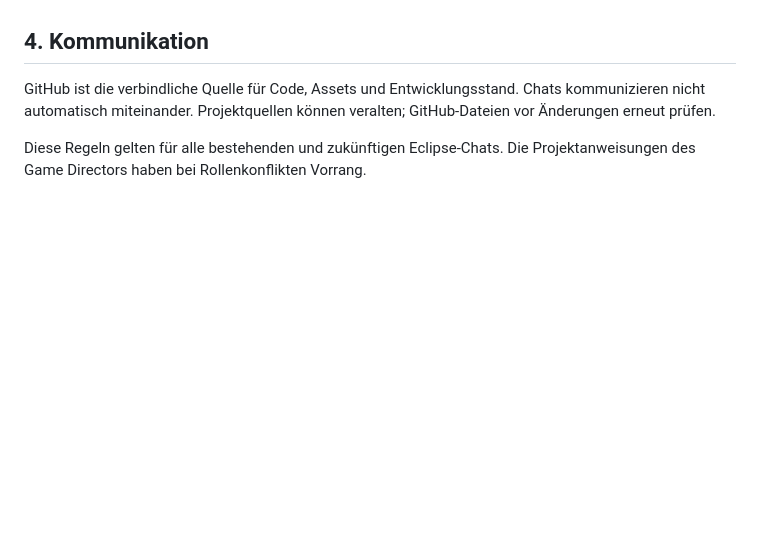
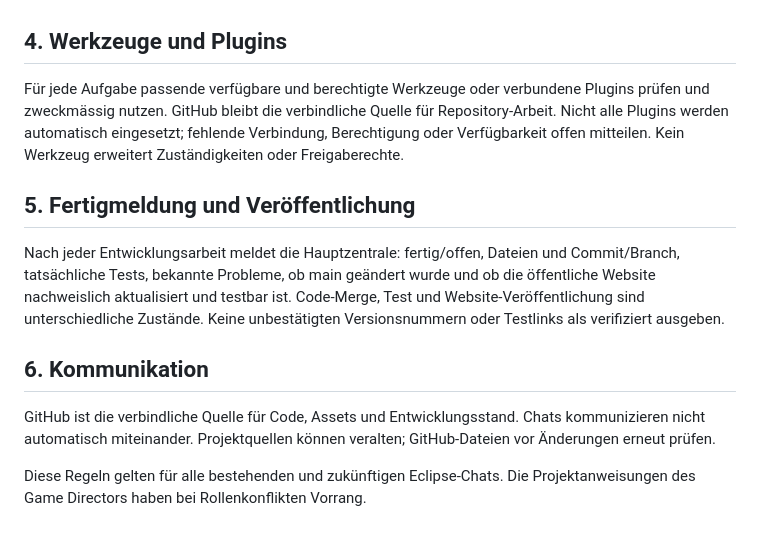
Before and after one commit to Cuddlerandom/eclipse, a Markdown page: AGENTS.md, the part around one of its changes. Rendered like a GitHub page; blank space fills up the shorter version.

Commit message:
docs: clarify plugin scope and release reporting

```diff
--- a/AGENTS.md
+++ b/AGENTS.md
@@ -28,7 +27,13 @@ Fach-Chats dürfen keine Gameplay-Werte oder Mechaniken eigenmächtig festlegen
 6. Bestehende Funktionen und bestätigte Designs bewahren; keine ungetesteten Ergebnisse als getestet ausgeben.
 7. Übergabe dokumentieren: Fachbereich, Ziel, Dateien, Branch/Commit/PR, Sprite-Masse, Ankerpunkte, Animationszustände, Frametiming, Tests, bekannte Probleme und Integrationshinweise (soweit relevant).
 
-## 4. Kommunikation
+## 4. Werkzeuge und Plugins
+Für jede Aufgabe passende verfügbare und berechtigte Werkzeuge oder verbundene Plugins prüfen und zweckmässig nutzen. GitHub bleibt die verbindliche Quelle für Repository-Arbeit. Nicht alle Plugins werden automatisch eingesetzt; fehlende Verbindung, Berechtigung oder Verfügbarkeit offen mitteilen. Kein Werkzeug erweitert Zuständigkeiten oder Freigaberechte.
+
+## 5. Fertigmeldung und Veröffentlichung
+Nach jeder Entwicklungsarbeit meldet die Hauptzentrale: fertig/offen, Dateien und Commit/Branch, tatsächliche Tests, bekannte Probleme, ob main geändert wurde und ob die öffentliche Website nachweislich aktualisiert und testbar ist. Code-Merge, Test und Website-Veröffentlichung sind unterschiedliche Zustände. Keine unbestätigten Versionsnummern oder Testlinks als verifiziert ausgeben.
+
+## 6. Kommunikation
 GitHub ist die verbindliche Quelle für Code, Assets und Entwicklungsstand. Chats kommunizieren nicht automatisch miteinander. Projektquellen können veralten; GitHub-Dateien vor Änderungen erneut prüfen.
 
 Diese Regeln gelten für alle bestehenden und zukünftigen Eclipse-Chats. Die Projektanweisungen des Game Directors haben bei Rollenkonflikten Vorrang.
```
Also changed, not shown: other parts of AGENTS.md (+0 -1 lines).
